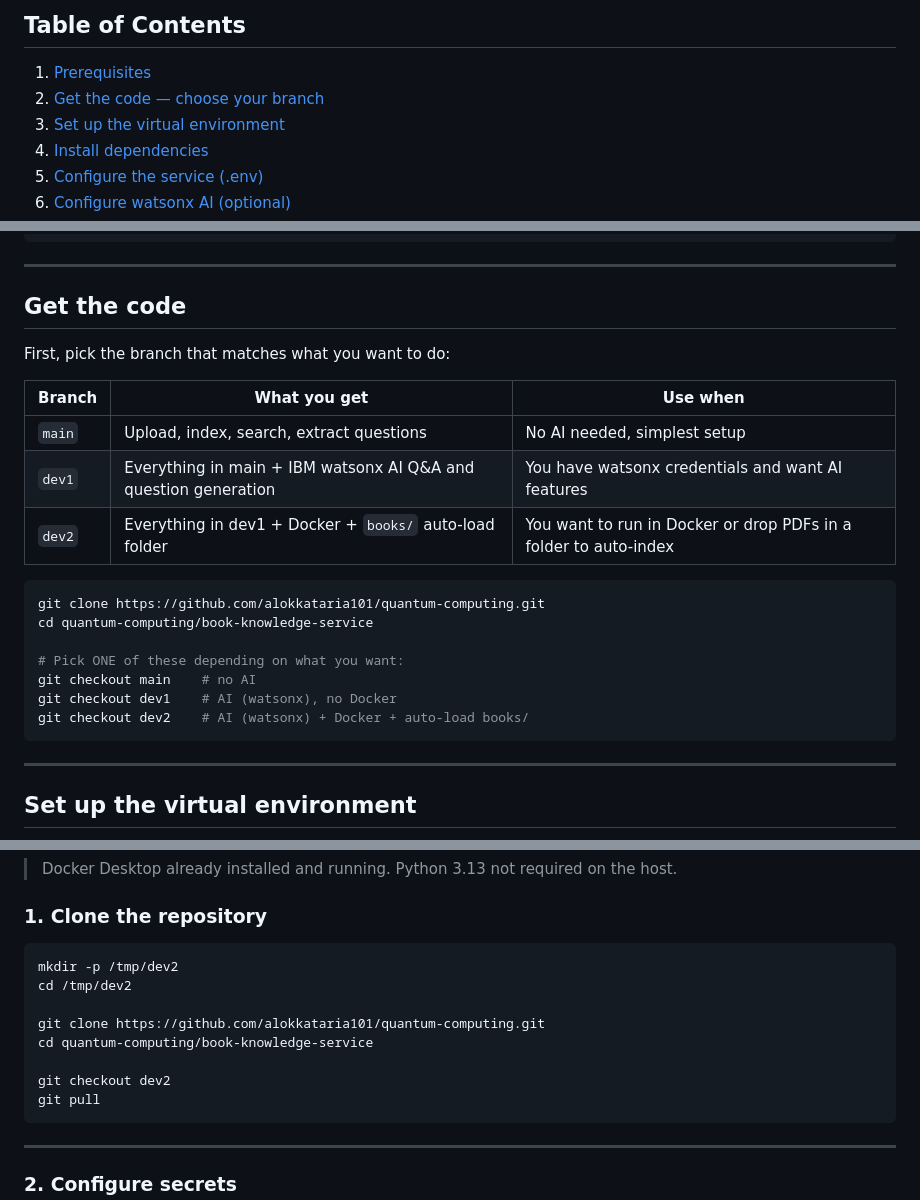
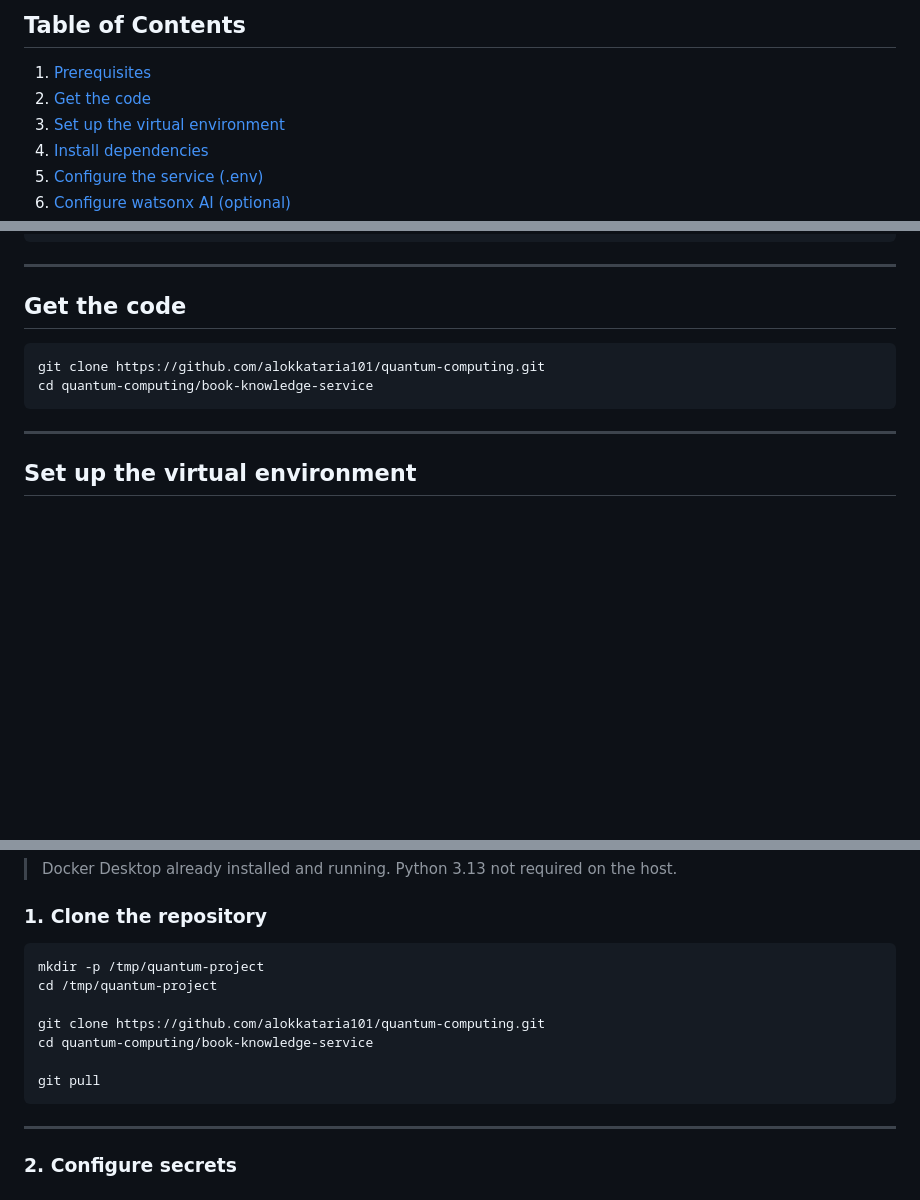
Before and after one commit to alokkataria101/quantum-computing, a Markdown page: book-knowledge-service/README.md, 3 parts joined by grey strips. GitHub-like rendering; blank space fills up the shorter version.

Commit message:
docs: remove development branch references from service guide
Co-authored-by: Copilot <223556219+Copilot@users.noreply.github.com>

````diff
--- a/book-knowledge-service/README.md
+++ b/book-knowledge-service/README.md
@@ -7,7 +7,7 @@ A FastAPI microservice for PDF textbook ingestion, full-text search, page viewin
 ## Table of Contents
 
 1. [Prerequisites](#prerequisites)
-2. [Get the code — choose your branch](#get-the-code)
+2. [Get the code](#get-the-code)
 3. [Set up the virtual environment](#set-up-the-virtual-environment)
 4. [Install dependencies](#install-dependencies)
 5. [Configure the service (.env)](#configure-the-service)
@@ -45,23 +45,9 @@ python3.13 --version   # should print Python 3.13.x
 
 ## Get the code
 
-
-First, pick the branch that matches what you want to do:
-
-| Branch | What you get | Use when |
-|--------|-------------|----------|
-| `main` | Upload, index, search, extract questions | No AI needed, simplest setup |
-| `dev1` | Everything in main + IBM watsonx AI Q&A and question generation | You have watsonx credentials and want AI features |
-| `dev2` | Everything in dev1 + Docker + `books/` auto-load folder | You want to run in Docker or drop PDFs in a folder to auto-index |
-
 ```bash
 git clone https://github.com/alokkataria101/quantum-computing.git
 cd quantum-computing/book-knowledge-service
-
-# Pick ONE of these depending on what you want:
-git checkout main    # no AI
-git checkout dev1    # AI (watsonx), no Docker
-git checkout dev2    # AI (watsonx) + Docker + auto-load books/
 ```
 
 ---
@@ -364,13 +349,12 @@ book-knowledge-service/
 ### 1. Clone the repository
 
 ```bash
-mkdir -p /tmp/dev2
-cd /tmp/dev2
+mkdir -p /tmp/quantum-project
+cd /tmp/quantum-project
 
 git clone https://github.com/alokkataria101/quantum-computing.git
 cd quantum-computing/book-knowledge-service
 
-git checkout dev2
 git pull
 ```
 
````
Also changed, not shown: other parts of book-knowledge-service/README.md (+6 -7 lines).
